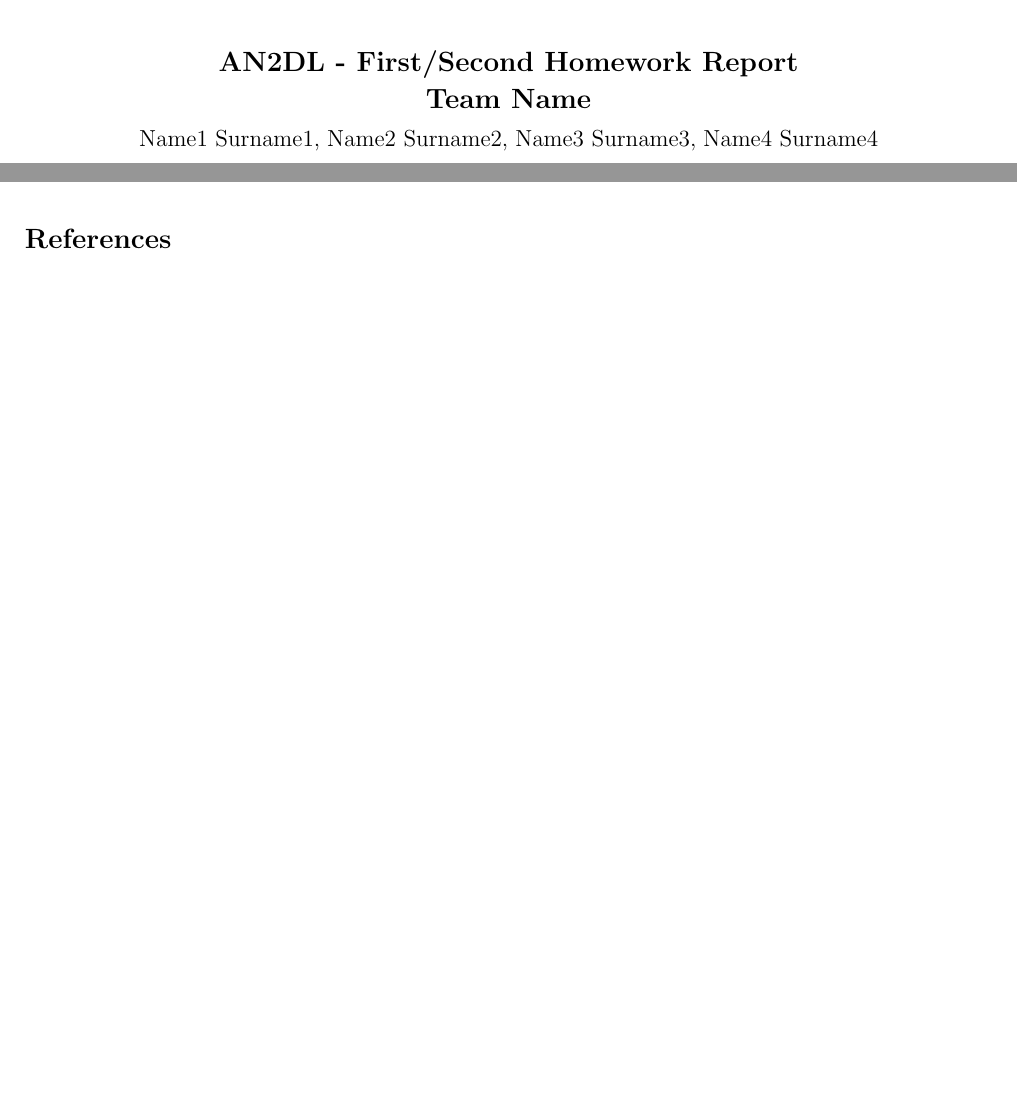
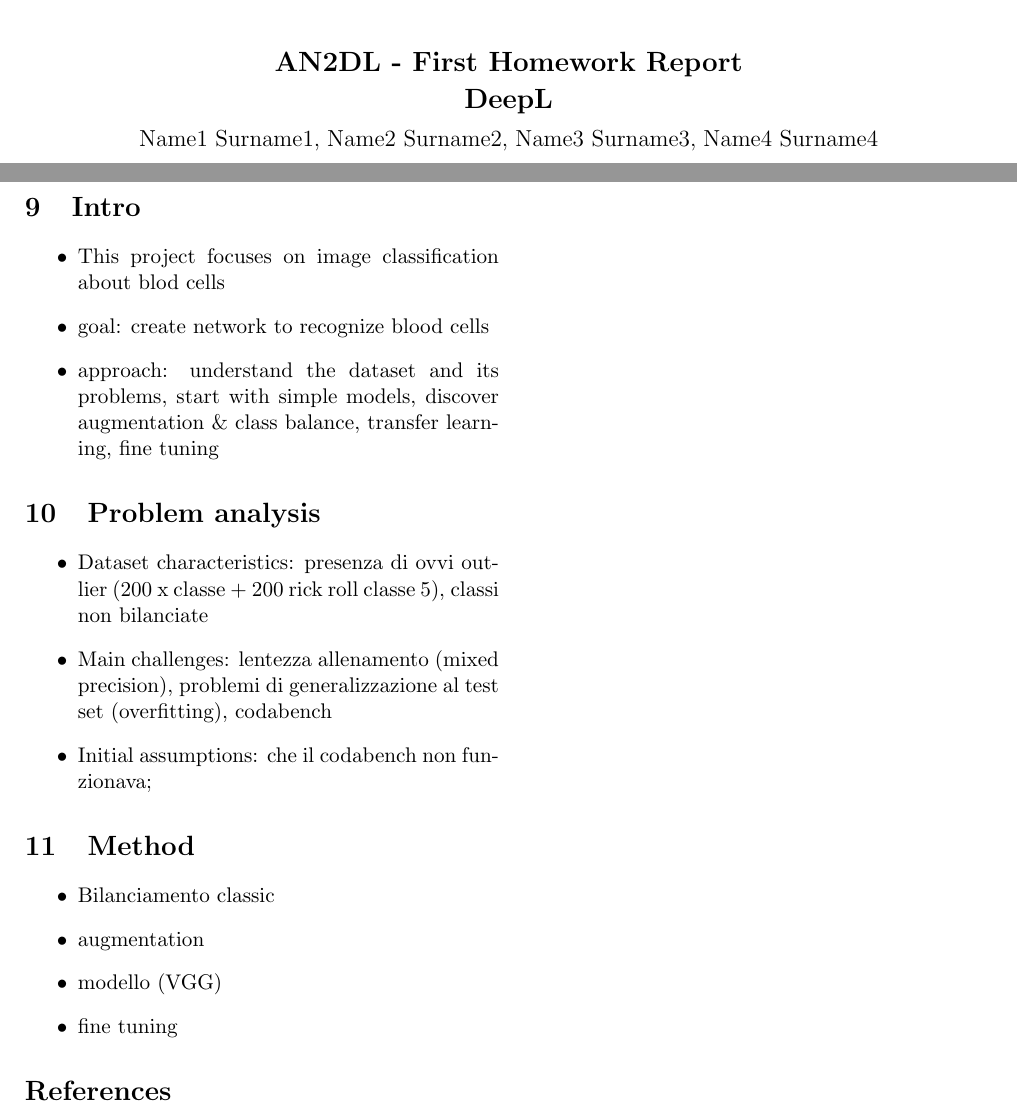
Before and after one commit to BonfaTex/DeepL-1, a LaTeX document (main.tex): two parts of pages 1 and 3 of 3 before the commit and two parts of pages 1 and 4 of 4 after it, joined at a grey line, cut so that both start at the same text, the shorter picture padded with empty space. Compiled offline with pdfLaTeX.

Commit message:
Updates from Overleaf

```diff
--- a/main.tex
+++ b/main.tex
@@ -26,10 +26,10 @@
 
     \begin{center}
         % Select between First and Second
-        {\Large \textbf{AN2DL - First/Second Homework Report}}\\
+        {\Large \textbf{AN2DL - First Homework Report}}\\
         \vspace{2mm}
         % Change with your Team Name
-        {\Large \textbf{Team Name}}\\
+        {\Large \textbf{DeepL}}\\
         \vspace{2mm}
         % Team Members Information
         {\large Name1 Surname1,}
@@ -198,6 +198,32 @@
             \item
         \end{itemize}
 
+        \newpage
+
+        \section{Intro}
+
+        \begin{itemize}
+            \item This project focuses on image classification about blod cells
+            \item goal: create network to recognize blood cells
+            \item approach: understand the dataset and its problems, start with simple models, discover augmentation \& class balance, transfer learning, fine tuning
+        \end{itemize}
+
+        \section{Problem analysis}
+
+        \begin{itemize}
+            \item Dataset characteristics: presenza di ovvi outlier (200 x classe + 200 rick roll classe 5), classi non bilanciate
+            \item Main challenges: lentezza allenamento (mixed precision), problemi di generalizzazione al test set (overfitting), codabench
+            \item Initial assumptions: che il codabench non funzionava;
+        \end{itemize}
+
+        \section{Method}
+        \begin{itemize}
+            \item Bilanciamento classic
+            \item augmentation
+            \item modello (VGG)
+            \item fine tuning
+        \end{itemize}
+
         \bibliography{references}
         \bibliographystyle{abbrv}
 
```
